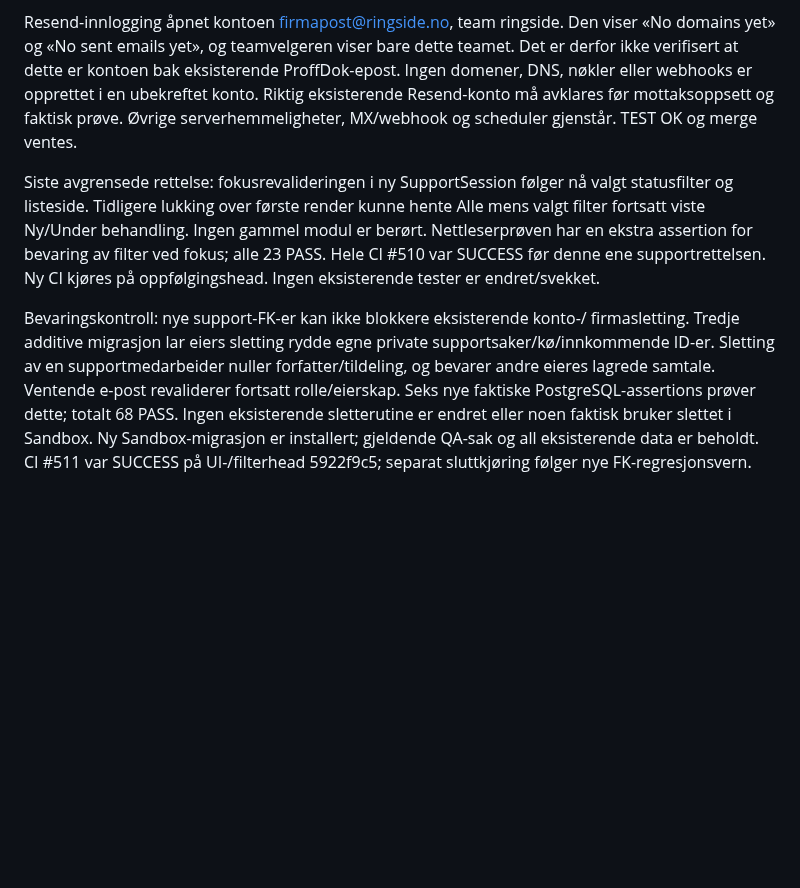
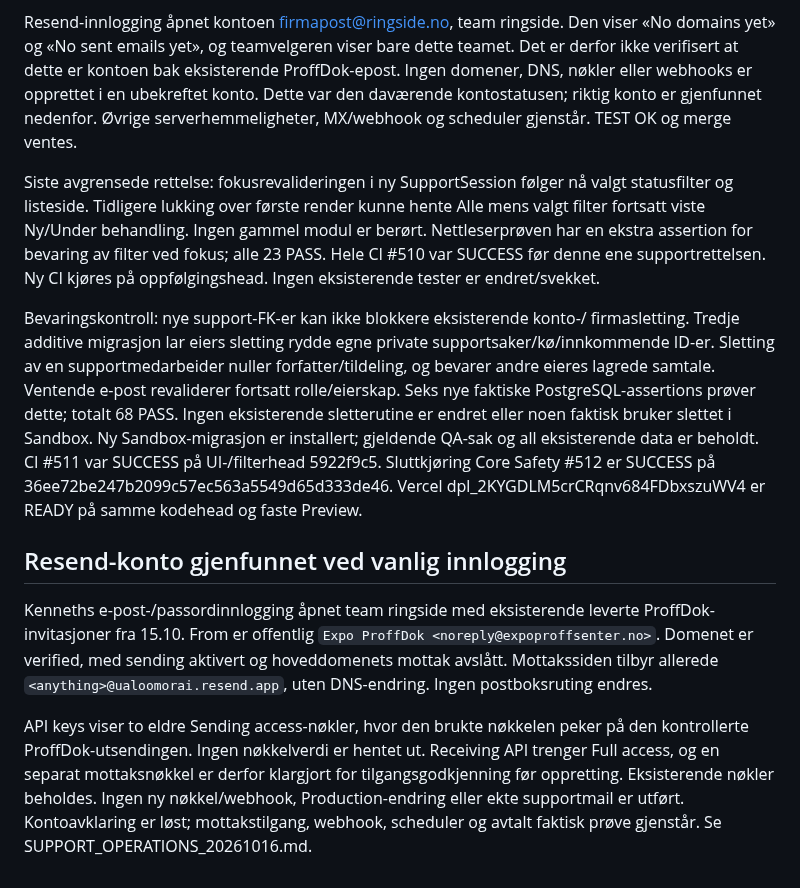
Before and after one commit to ExpoProffsenter/expo-proffdok, a Markdown page: docs/qa/SUPPORT_20261016.md, the part around the change. Drawn GitHub-style; blank space fills up the shorter version.

```diff
--- a/docs/qa/SUPPORT_20261016.md
+++ b/docs/qa/SUPPORT_20261016.md
@@ -104,7 +104,7 @@ Resend-innlogging åpnet kontoen firmapost@ringside.no, team ringside. Den viser
 «No domains yet» og «No sent emails yet», og teamvelgeren viser bare dette teamet.
 Det er derfor ikke verifisert at dette er kontoen bak eksisterende ProffDok-epost.
 Ingen domener, DNS, nøkler eller webhooks er opprettet i en ubekreftet konto.
-Riktig eksisterende Resend-konto må avklares før mottaksoppsett og faktisk prøve.
+Dette var den daværende kontostatusen; riktig konto er gjenfunnet nedenfor.
 Øvrige serverhemmeligheter, MX/webhook og scheduler gjenstår. TEST OK og merge ventes.
 
 
@@ -124,4 +124,22 @@ revaliderer fortsatt rolle/eierskap. Seks nye faktiske PostgreSQL-assertions
 prøver dette; totalt 68 PASS. Ingen eksisterende sletterutine er endret eller
 noen faktisk bruker slettet i Sandbox. Ny Sandbox-migrasjon er installert;
 gjeldende QA-sak og all eksisterende data er beholdt. CI #511 var SUCCESS på
-UI-/filterhead 5922f9c5; separat sluttkjøring følger nye FK-regresjonsvern.
+UI-/filterhead 5922f9c5. Sluttkjøring Core Safety #512 er SUCCESS på
+36ee72be247b2099c57ec563a5549d65d333de46. Vercel
+dpl_2KYGDLM5crCRqnv684FDbxszuWV4 er READY på samme kodehead og faste Preview.
+
+## Resend-konto gjenfunnet ved vanlig innlogging
+
+Kenneths e-post-/passordinnlogging åpnet team ringside med eksisterende leverte
+ProffDok-invitasjoner fra 15.10. From er offentlig
+`Expo ProffDok <noreply@expoproffsenter.no>`. Domenet er verified, med sending
+aktivert og hoveddomenets mottak avslått. Mottakssiden tilbyr allerede
+`<anything>@ualoomorai.resend.app`, uten DNS-endring. Ingen postboksruting endres.
+
+API keys viser to eldre Sending access-nøkler, hvor den brukte nøkkelen peker
+på den kontrollerte ProffDok-utsendingen. Ingen nøkkelverdi er hentet ut.
+Receiving API trenger Full access, og en separat mottaksnøkkel er derfor
+klargjort for tilgangsgodkjenning før oppretting. Eksisterende nøkler beholdes.
+Ingen ny nøkkel/webhook, Production-endring eller ekte supportmail er utført.
+Kontoavklaring er løst; mottakstilgang, webhook, scheduler og avtalt faktisk
+prøve gjenstår. Se SUPPORT_OPERATIONS_20261016.md.
```
Also changed, not shown: docs/SUPPORT_OPERATIONS_20261016.md (+20 -2 lines), docs/SUPPORT_PLAN_20261016.md (+6 -0 lines), docs/qa/support-resend-access-20261016.jpg (added).
